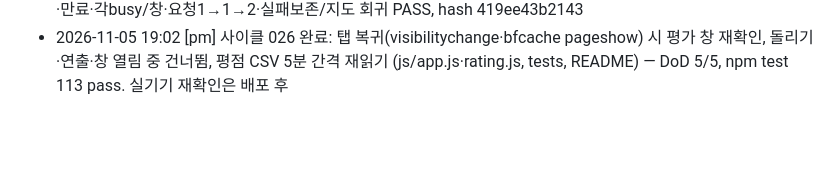
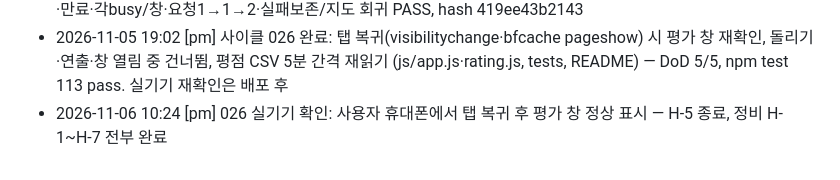
Before and after one commit to ColossusCMS/lunch-selector, a Markdown page: docs/agents/worklog.md, the part around the change. GitHub-like rendering; blank space fills up the shorter version.

Commit message:
[2026-11-06] 테스트 결과 업로드

```diff
--- a/docs/agents/worklog.md
+++ b/docs/agents/worklog.md
@@ -62,3 +62,4 @@
 - 2026-11-05 18:34 [pm] 사이클 025 완료: 정비 1차 H-7 옛 버전 표시 제거·H-3/H-4 SETUP 정정(웹 게시 기본, 공유는 편집자 지정)·H-6 SDK 재시도 정리·H-1 같은 지역+가게명 병합·H-2 콘텐츠 해시 버전(bump 누락 시 테스트 실패) (index.html, js/map.js·stores.js, scripts/, tests, docs/SETUP.md, README) — DoD 6/6, npm test 111 pass. H-5 대기
 - 2026-11-05 19:02 [codex] 사이클 026 구현 1차: visible/persisted pageshow 평가 재확인·평점5분 성공 캐시/요청 공유·busy/dialog 건너뛰기 (app·rating·tests·README 외 버전/기록) — npm test 113 pass, Chrome 29/31분·만료·각busy/창·요청1→1→2·실패보존/지도 회귀 PASS, hash 419ee43b2143
 - 2026-11-05 19:02 [pm] 사이클 026 완료: 탭 복귀(visibilitychange·bfcache pageshow) 시 평가 창 재확인, 돌리기·연출·창 열림 중 건너뜀, 평점 CSV 5분 간격 재읽기 (js/app.js·rating.js, tests, README) — DoD 5/5, npm test 113 pass. 실기기 재확인은 배포 후
+- 2026-11-06 10:24 [pm] 026 실기기 확인: 사용자 휴대폰에서 탭 복귀 후 평가 창 정상 표시 — H-5 종료, 정비 H-1~H-7 전부 완료
```
Also changed, not shown: 1 other file.
